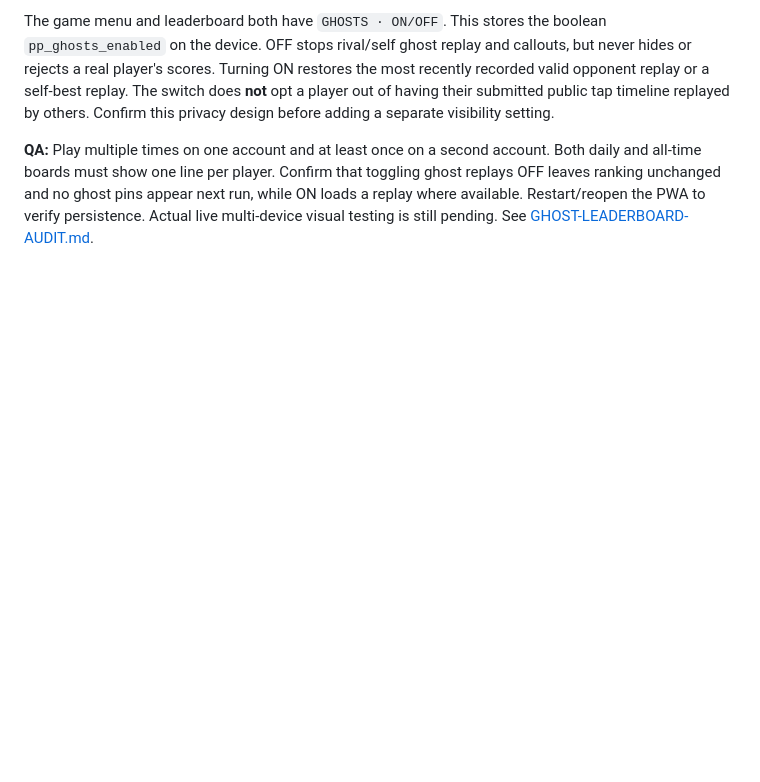
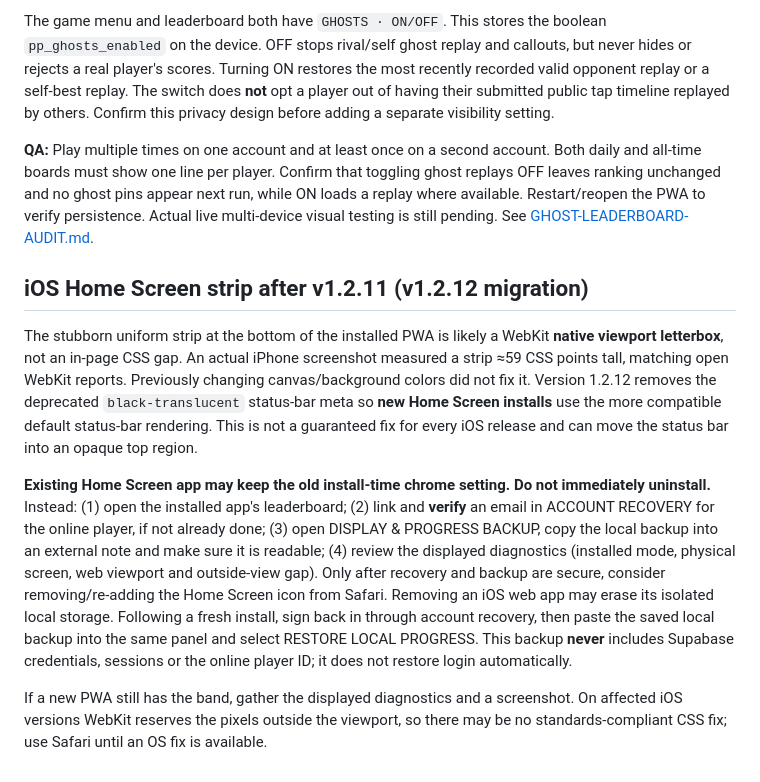
Before and after one commit to itsnotalwin/pinpoint, a Markdown page: SETUP.md, the part around the change. Rendered like a GitHub page; blank space fills up the shorter version.

Commit message:
Document actual iOS PWA viewport regression and safe reinstall path

```diff
--- a/SETUP.md
+++ b/SETUP.md
@@ -126,3 +126,11 @@ A real failure was verified on 2026-10-30: Supabase Auth was returning HTTP 422
 The game menu and leaderboard both have `GHOSTS · ON/OFF`. This stores the boolean `pp_ghosts_enabled` on the device. OFF stops rival/self ghost replay and callouts, but never hides or rejects a real player's scores. Turning ON restores the most recently recorded valid opponent replay or a self-best replay. The switch does **not** opt a player out of having their submitted public tap timeline replayed by others. Confirm this privacy design before adding a separate visibility setting.
 
 **QA:** Play multiple times on one account and at least once on a second account. Both daily and all-time boards must show one line per player. Confirm that toggling ghost replays OFF leaves ranking unchanged and no ghost pins appear next run, while ON loads a replay where available. Restart/reopen the PWA to verify persistence. Actual live multi-device visual testing is still pending. See [GHOST-LEADERBOARD-AUDIT.md](./GHOST-LEADERBOARD-AUDIT.md).
+
+
+## iOS Home Screen strip after v1.2.11 (v1.2.12 migration)
+The stubborn uniform strip at the bottom of the installed PWA is likely a WebKit **native viewport letterbox**, not an in-page CSS gap. An actual iPhone screenshot measured a strip ≈59 CSS points tall, matching open WebKit reports. Previously changing canvas/background colors did not fix it. Version 1.2.12 removes the deprecated `black-translucent` status-bar meta so **new Home Screen installs** use the more compatible default status-bar rendering. This is not a guaranteed fix for every iOS release and can move the status bar into an opaque top region.
+
+**Existing Home Screen app may keep the old install-time chrome setting. Do not immediately uninstall.** Instead: (1) open the installed app's leaderboard; (2) link and **verify** an email in ACCOUNT RECOVERY for the online player, if not already done; (3) open DISPLAY & PROGRESS BACKUP, copy the local backup into an external note and make sure it is readable; (4) review the displayed diagnostics (installed mode, physical screen, web viewport and outside-view gap). Only after recovery and backup are secure, consider removing/re-adding the Home Screen icon from Safari. Removing an iOS web app may erase its isolated local storage. Following a fresh install, sign back in through account recovery, then paste the saved local backup into the same panel and select RESTORE LOCAL PROGRESS. This backup **never** includes Supabase credentials, sessions or the online player ID; it does not restore login automatically.
+
+If a new PWA still has the band, gather the displayed diagnostics and a screenshot. On affected iOS versions WebKit reserves the pixels outside the viewport, so there may be no standards-compliant CSS fix; use Safari until an OS fix is available.
```
